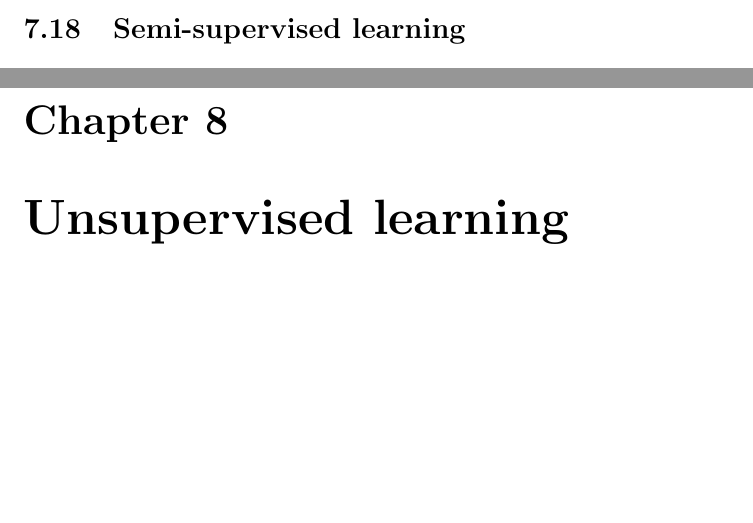
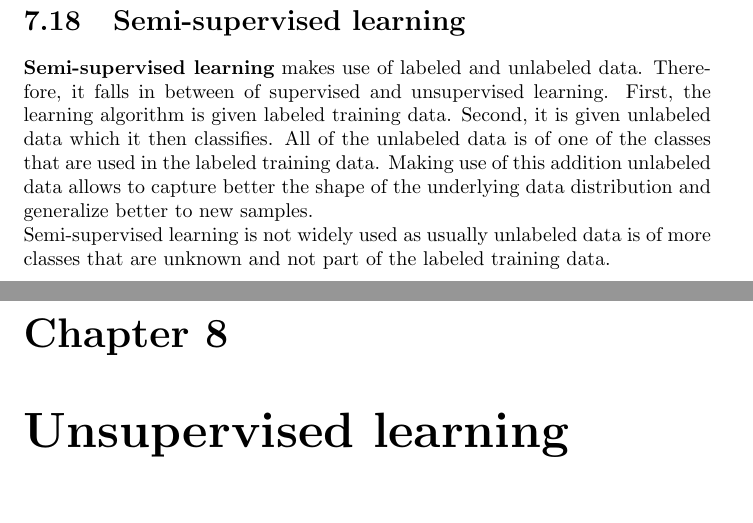
Before and after one commit to karimif/ai_notes, a LaTeX thesis (notes.tex): two parts of pages 53 and 54 of 87 before the commit and two parts of pages 54 and 55 of 88 after it, joined at a grey line, cut so that both start at the same text, the shorter picture padded with empty space. Compiled offline with pdfLaTeX.

Commit message:
New semi-supervised learning content

```diff
--- a/notes.tex
+++ b/notes.tex
@@ -2279,8 +2279,12 @@ The regularizer is then given by the sum of terms, one for each transformation.
 A learning algorithm that is made invariant to each transformation separately is also locally invariant to combinations of the transformations.
 
 \section{Semi-supervised learning}
-
-
+{\bf Semi-supervised learning} makes use of labeled and unlabeled data.
+Therefore, it falls in between of supervised and unsupervised learning.
+First, the learning algorithm is given labeled training data. Second, it is given unlabeled data which it then classifies.
+All of the unlabeled data is of one of the classes that are used in the labeled training data.
+Making use of this addition unlabeled data allows to capture better the shape of the underlying data distribution and generalize better to new samples. \\
+Semi-supervised learning is not widely used as usually unlabeled data is of more classes that are unknown and not part of the labeled training data.
 
 \chapter{Unsupervised learning}
 Unsupervised learning tries to find hidden structure in {\bf unlabeled data} $\{x^{(1)}, x^{(2)},$ $..., x^{(m)}\}$. In machine learning research, unsupervised learning has received less attention than supervised learning but is likely to receive more in the future because of its potential to work on unlabeled data.
```
